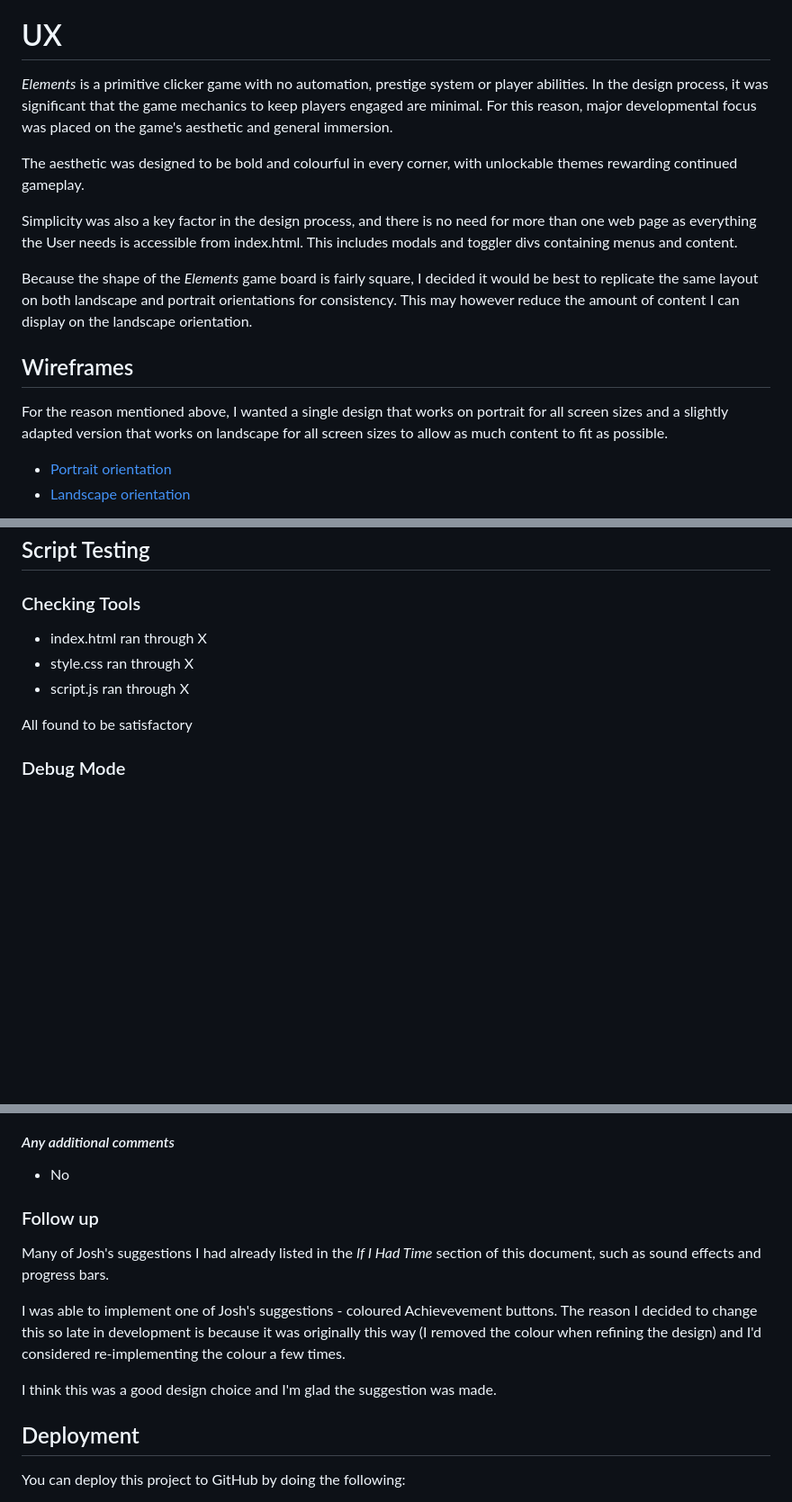
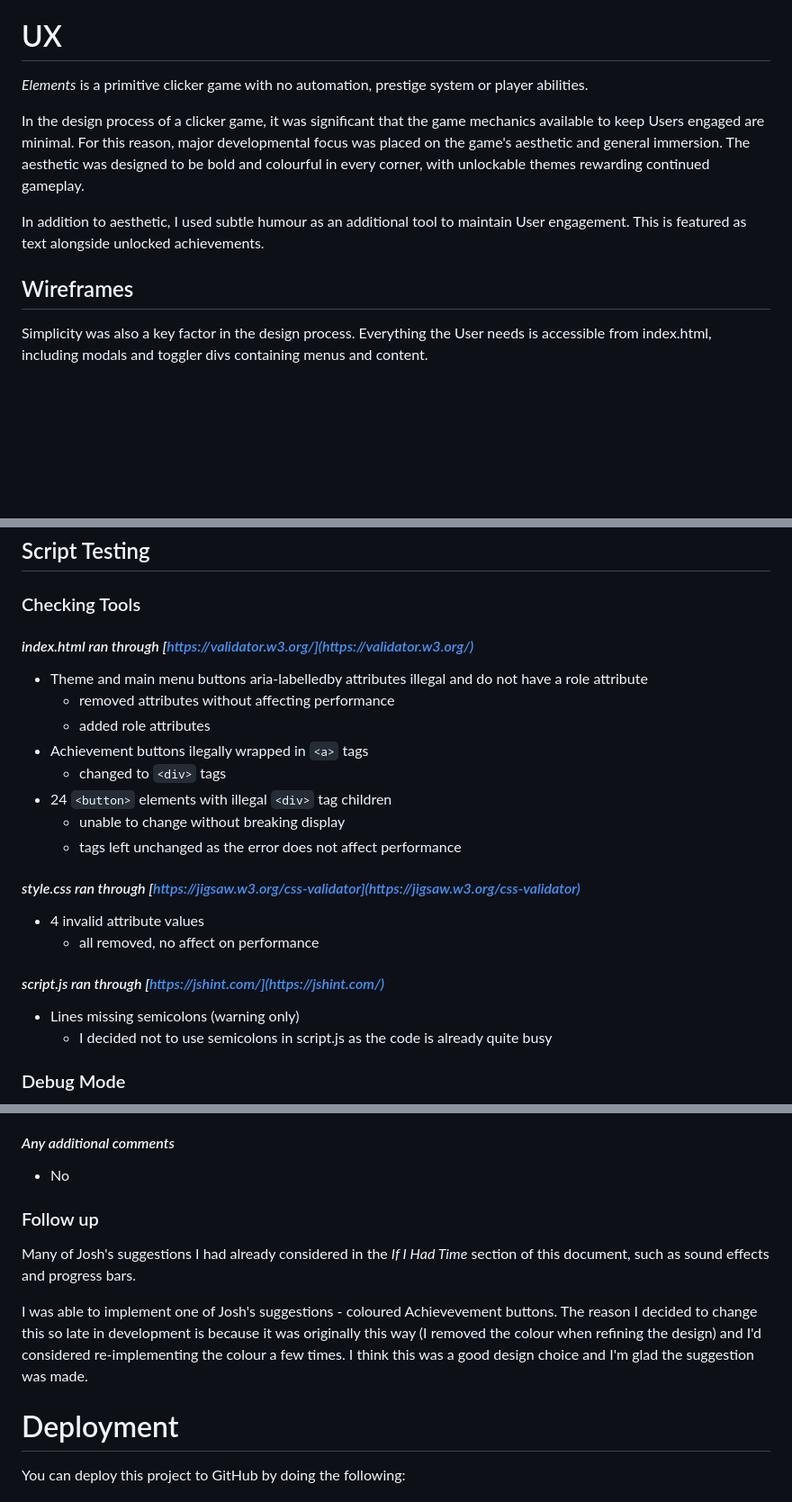
Before and after one commit to JamieM-Hub/JM-Idle-Game, a Markdown page: documentation/README.md, 3 parts joined by grey strips. Shown: that part at 90% size. Drawn GitHub-style; blank space fills up the shorter version.

```diff
--- a/documentation/README.md
+++ b/documentation/README.md
@@ -11,17 +11,12 @@ Click [here](http://https://jamiem-hub.github.io/JM-Idle-Game/) to check it out!
 # UX
 
 *Elements* is a primitive clicker game with no automation, prestige system or player abilities.
-In the design process, it was significant that the game mechanics to keep players engaged are minimal. For this reason, major developmental focus was placed on the game's aesthetic and general immersion.
 
-The aesthetic was designed to be bold and colourful in every corner, with unlockable themes rewarding continued gameplay.
+In the design process of a clicker game, it was significant that the game mechanics available to keep Users engaged are minimal. For this reason, major developmental focus was placed on the game's aesthetic and general immersion. The aesthetic was designed to be bold and colourful in every corner, with unlockable themes rewarding continued gameplay.
 
-Simplicity was also a key factor in the design process, and there is no need for more than one web page as everything the User needs is accessible from index.html. This includes modals and toggler divs containing menus and content.
-
-Because the shape of the *Elements* game board is fairly square, I decided it would be best to replicate the same layout on both landscape and portrait orientations for consistency. This may however reduce the amount of content I can display on the landscape orientation.
+In addition to aesthetic, I used subtle humour as an additional tool to maintain User engagement. This is featured as text alongside unlocked achievements.
 
 ## Wireframes
 
-For the reason mentioned above, I wanted a single design that works on portrait for all screen sizes and a slightly adapted version that works on landscape for all screen sizes to allow as much content to fit as possible.
-- [Portrait orientation](https://pidoco.com/rabbit/invitation/rMYN5I2a5XRwHeOM4QLGJE24XfveXIImUhPQpmag)
-- [Landscape orientation](https://pidoco.com/rabbit/result/view/328890/page336393291/sketchedArial)
+Simplicity was also a key factor in the design process. Everything the User needs is accessible from index.html, including modals and toggler divs containing menus and content.
 
@@ -142,11 +148,22 @@ To ensure the script is performing mathematical operations correctly, I did the
 - Achievement buttons are not clickable if not unlocked
 ## Script Testing
 ### Checking Tools
-- index.html ran through X
-- style.css ran through X
-- script.js ran through X
+#### *index.html ran through [https://validator.w3.org/](https://validator.w3.org/)*
+- Theme and main menu buttons aria-labelledby attributes illegal and do not have a role attribute
+    - removed attributes without affecting performance
+    - added role attributes
+- Achievement buttons ilegally wrapped in `<a>` tags
+    - changed to `<div>` tags
+- 24 `<button>` elements with illegal `<div>` tag children
+    - unable to change without breaking display
+    - tags left unchanged as the error does not affect performance
+#### *style.css ran through [https://jigsaw.w3.org/css-validator](https://jigsaw.w3.org/css-validator)*
+- 4 invalid attribute values
+    - all removed, no affect on performance
+#### *script.js ran through [https://jshint.com/](https://jshint.com/)*
+- Lines missing semicolons (warning only)
+    - I decided not to use semicolons in script.js as the code is already quite busy
 
-All found to be satisfactory
 ### Debug Mode
 I designed a Debug Mode to allow streamlined testing of things like unlocking achievements or levelling up, which require time to perform. Debug Mode was also useful to test responsiveness when all game board elements are displayed, and refine Themes.
 
@@ -278,14 +295,13 @@ Most respondents gave generally positive feedback but did not go into much detai
 - 7/10
 #### *Any additional comments*
 - No
+
 ### Follow up
-Many of Josh's suggestions I had already listed in the *If I Had Time* section of this document, such as sound effects and progress bars.
+Many of Josh's suggestions I had already considered in the *If I Had Time* section of this document, such as sound effects and progress bars.
 
-I was able to implement one of Josh's suggestions - coloured Achievevement buttons. The reason I decided to change this so late in development is because it was originally this way (I removed the colour when refining the design) and I'd considered re-implementing the colour a few times.
+I was able to implement one of Josh's suggestions - coloured Achievevement buttons. The reason I decided to change this so late in development is because it was originally this way (I removed the colour when refining the design) and I'd considered re-implementing the colour a few times. I think this was a good design choice and I'm glad the suggestion was made.
 
-I think this was a good design choice and I'm glad the suggestion was made.
-
-## Deployment
+# Deployment
 
 You can deploy this project to GitHub by doing the following:
 
```
Also changed, not shown: other parts of documentation/README.md (+63 -43 lines), documentation/screenshots/wireframe_landscape.png (added), documentation/screenshots/wireframe_portrait.png (added).
